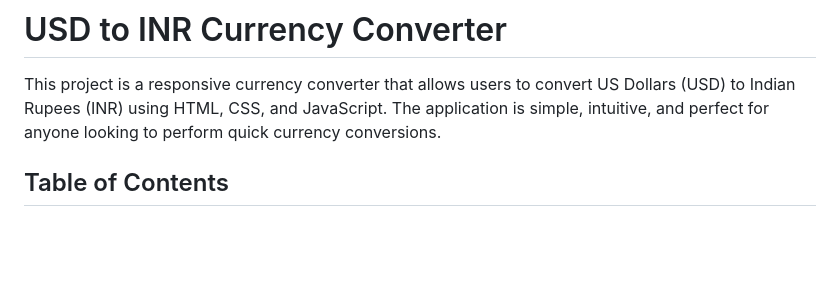
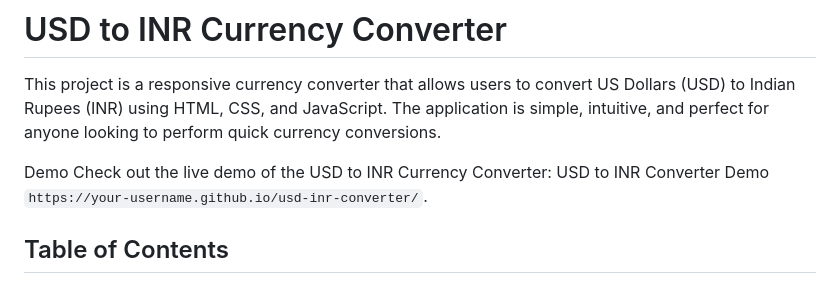
Before and after one commit to ajitharunai/usd-inr-converter, a Markdown page: README.md, the part around the change. Rendered like a GitHub page; blank space fills up the shorter version.

```diff
--- a/README.md
+++ b/README.md
@@ -7,6 +7,9 @@ Here’s how you can structure a README file with step-by-step explanations of t
 # USD to INR Currency Converter
 
 This project is a responsive currency converter that allows users to convert US Dollars (USD) to Indian Rupees (INR) using HTML, CSS, and JavaScript. The application is simple, intuitive, and perfect for anyone looking to perform quick currency conversions.
+
+Demo
+Check out the live demo of the USD to INR Currency Converter: USD to INR Converter Demo `https://your-username.github.io/usd-inr-converter/`.
 
 ## Table of Contents
 - [Features](#features)
```
